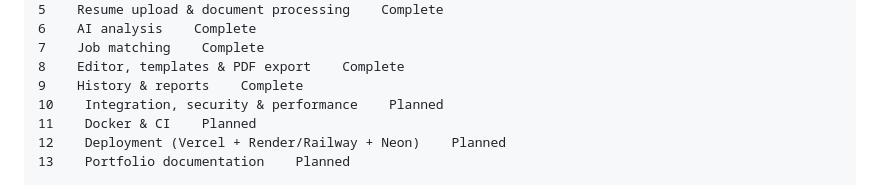
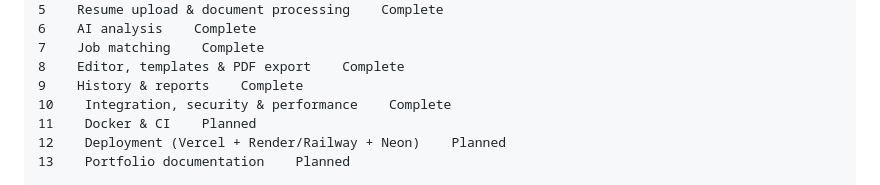
Before and after one commit to Abhisherk01/ResumeAI, a Markdown page: README.md, the part around the change. Drawn GitHub-style.

Commit message:
docs(readme): mark phase 10 complete

```diff
--- a/README.md
+++ b/README.md
@@ -150,7 +150,7 @@ Status
 7    Job matching    Complete
 8    Editor, templates & PDF export    Complete
 9    History & reports    Complete
-10    Integration, security & performance    Planned
+10    Integration, security & performance    Complete
 11    Docker & CI    Planned
 12    Deployment (Vercel + Render/Railway + Neon)    Planned
 13    Portfolio documentation    Planned
```
